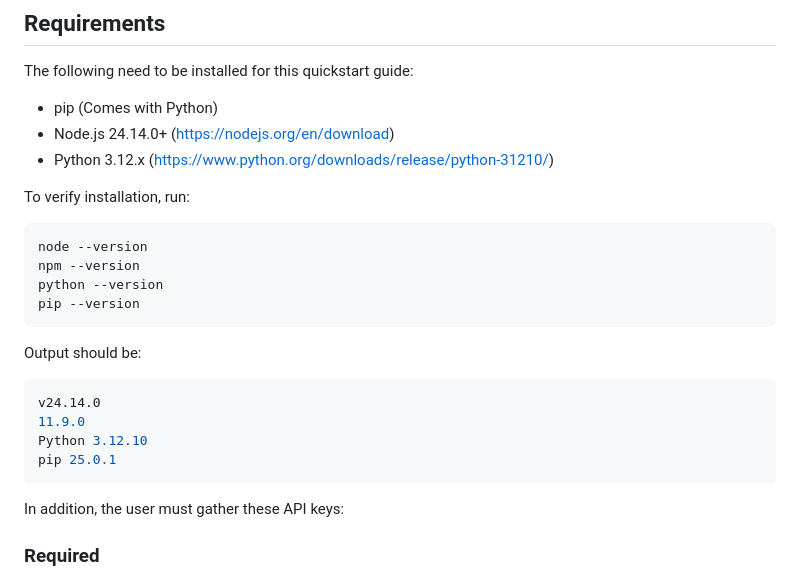
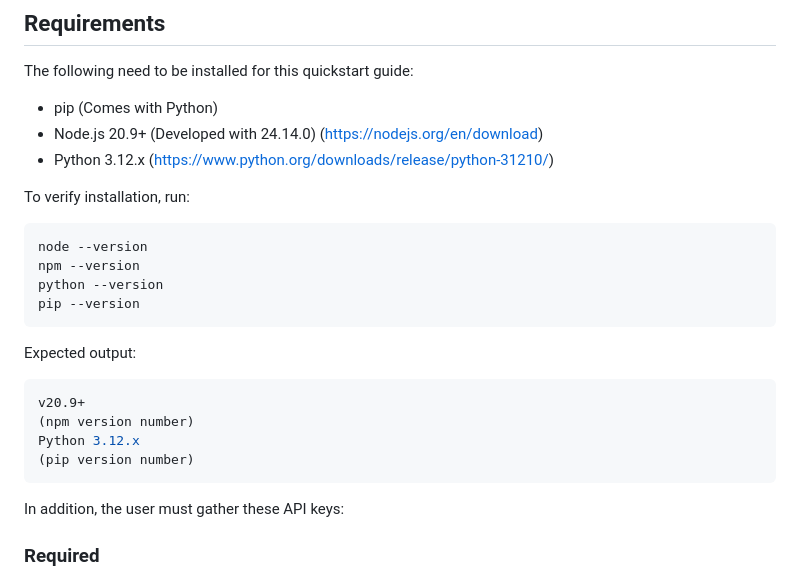
Before and after one commit to LSilver17/AIDvise, a Markdown page: README.md, the part around the change. GitHub-like rendering.

````diff
--- a/README.md
+++ b/README.md
@@ -24,7 +24,7 @@ AIDvise is a Next.js based web application that uses the LangGraph framework to
 The following need to be installed for this quickstart guide:
 
 - pip (Comes with Python)
-- Node.js 24.14.0+ (https://nodejs.org/en/download)
+- Node.js 20.9+ (Developed with 24.14.0) (https://nodejs.org/en/download)
 - Python 3.12.x (https://www.python.org/downloads/release/python-31210/)
 
 To verify installation, run:
@@ -35,12 +35,12 @@ python --version
 pip --version
 ```
 
-Output should be:
+Expected output:
 ```bash
-v24.14.0
-11.9.0
-Python 3.12.10
-pip 25.0.1
+v20.9+
+(npm version number)
+Python 3.12.x
+(pip version number)
 ```
 
 In addition, the user must gather these API keys:
````
